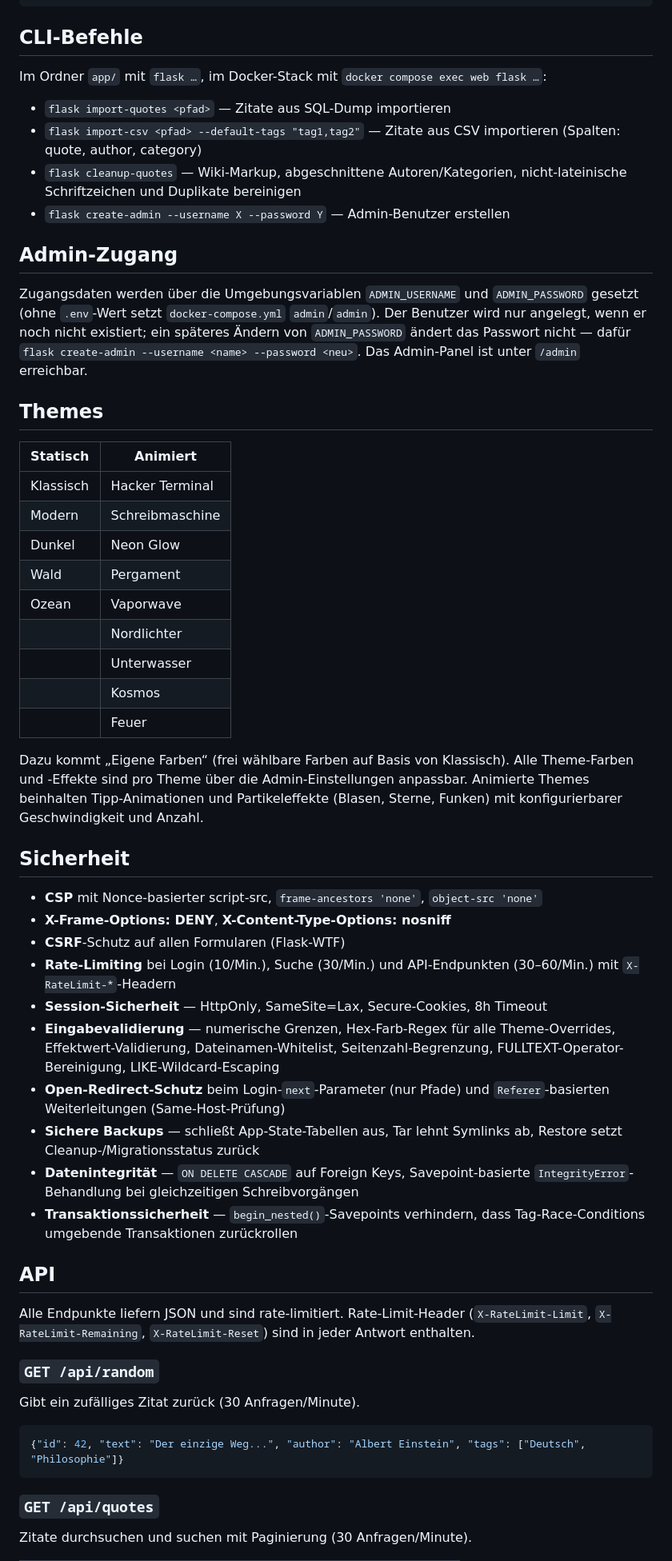
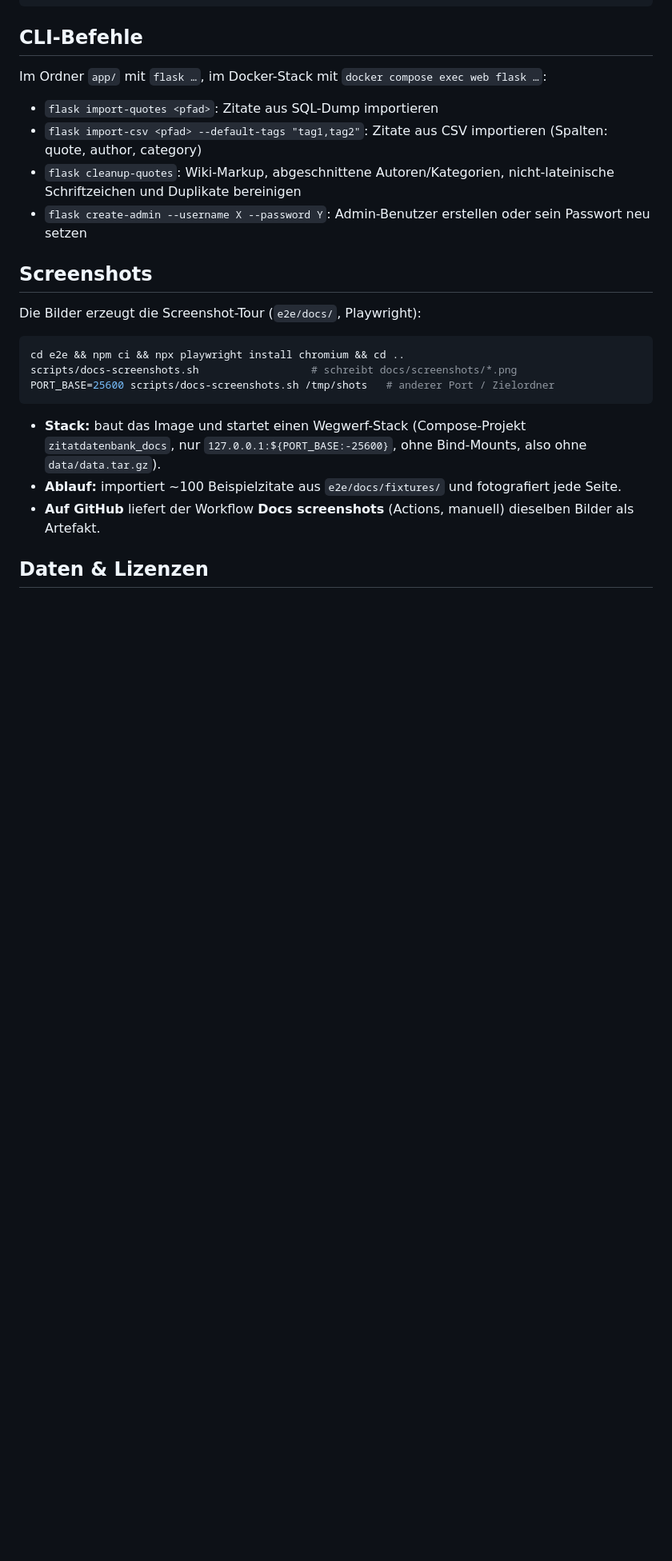
Before and after one commit to phoen-ix/Zitatdatenbank, a Markdown page: README.md, the part around one of its changes. Shown at 80% size. Rendered like a GitHub page; blank space fills up the shorter version.

````diff
--- a/README.md
+++ b/README.md
@@ -111,57 +220,24 @@ scripts/e2e.sh --grep backup        # Playwright-Argumente werden durchgereicht
 
 Im Ordner `app/` mit `flask …`, im Docker-Stack mit `docker compose exec web flask …`:
 
-- `flask import-quotes <pfad>` — Zitate aus SQL-Dump importieren
-- `flask import-csv <pfad> --default-tags "tag1,tag2"` — Zitate aus CSV importieren (Spalten: quote, author, category)
-- `flask cleanup-quotes` — Wiki-Markup, abgeschnittene Autoren/Kategorien, nicht-lateinische Schriftzeichen und Duplikate bereinigen
-- `flask create-admin --username X --password Y` — Admin-Benutzer erstellen
+- `flask import-quotes <pfad>`: Zitate aus SQL-Dump importieren
+- `flask import-csv <pfad> --default-tags "tag1,tag2"`: Zitate aus CSV importieren (Spalten: quote, author, category)
+- `flask cleanup-quotes`: Wiki-Markup, abgeschnittene Autoren/Kategorien, nicht-lateinische Schriftzeichen und Duplikate bereinigen
+- `flask create-admin --username X --password Y`: Admin-Benutzer erstellen oder sein Passwort neu setzen
 
-## Admin-Zugang
+## Screenshots
 
-Zugangsdaten werden über die Umgebungsvariablen `ADMIN_USERNAME` und `ADMIN_PASSWORD` gesetzt (ohne `.env`-Wert setzt `docker-compose.yml` `admin`/`admin`). Der Benutzer wird nur angelegt, wenn er noch nicht existiert; ein späteres Ändern von `ADMIN_PASSWORD` ändert das Passwort nicht — dafür `flask create-admin --username <name> --password <neu>`. Das Admin-Panel ist unter `/admin` erreichbar.
+Die Bilder erzeugt die Screenshot-Tour (`e2e/docs/`, Playwright):
 
-## Themes
-
-| Statisch | Animiert |
-|----------|----------|
-| Klassisch | Hacker Terminal |
-| Modern | Schreibmaschine |
-| Dunkel | Neon Glow |
-| Wald | Pergament |
-| Ozean | Vaporwave |
-| | Nordlichter |
-| | Unterwasser |
-| | Kosmos |
-| | Feuer |
-
-Dazu kommt „Eigene Farben“ (frei wählbare Farben auf Basis von Klassisch). Alle Theme-Farben und -Effekte sind pro Theme über die Admin-Einstellungen anpassbar. Animierte Themes beinhalten Tipp-Animationen und Partikeleffekte (Blasen, Sterne, Funken) mit konfigurierbarer Geschwindigkeit und Anzahl.
-
-## Sicherheit
-
-- **CSP** mit Nonce-basierter script-src, `frame-ancestors 'none'`, `object-src 'none'`
-- **X-Frame-Options: DENY**, **X-Content-Type-Options: nosniff**
-- **CSRF**-Schutz auf allen Formularen (Flask-WTF)
-- **Rate-Limiting** bei Login (10/Min.), Suche (30/Min.) und API-Endpunkten (30–60/Min.) mit `X-RateLimit-*`-Headern
-- **Session-Sicherheit** — HttpOnly, SameSite=Lax, Secure-Cookies, 8h Timeout
-- **Eingabevalidierung** — numerische Grenzen, Hex-Farb-Regex für alle Theme-Overrides, Effektwert-Validierung, Dateinamen-Whitelist, Seitenzahl-Begrenzung, FULLTEXT-Operator-Bereinigung, LIKE-Wildcard-Escaping
-- **Open-Redirect-Schutz** beim Login-`next`-Parameter (nur Pfade) und `Referer`-basierten Weiterleitungen (Same-Host-Prüfung)
-- **Sichere Backups** — schließt App-State-Tabellen aus, Tar lehnt Symlinks ab, Restore setzt Cleanup-/Migrationsstatus zurück
-- **Datenintegrität** — `ON DELETE CASCADE` auf Foreign Keys, Savepoint-basierte `IntegrityError`-Behandlung bei gleichzeitigen Schreibvorgängen
-- **Transaktionssicherheit** — `begin_nested()`-Savepoints verhindern, dass Tag-Race-Conditions umgebende Transaktionen zurückrollen
-
-## API
-
-Alle Endpunkte liefern JSON und sind rate-limitiert. Rate-Limit-Header (`X-RateLimit-Limit`, `X-RateLimit-Remaining`, `X-RateLimit-Reset`) sind in jeder Antwort enthalten.
-
-### `GET /api/random`
-
-Gibt ein zufälliges Zitat zurück (30 Anfragen/Minute).
-
-```json
-{"id": 42, "text": "Der einzige Weg...", "author": "Albert Einstein", "tags": ["Deutsch", "Philosophie"]}
+```bash
+cd e2e && npm ci && npx playwright install chromium && cd ..
+scripts/docs-screenshots.sh                  # schreibt docs/screenshots/*.png
+PORT_BASE=25600 scripts/docs-screenshots.sh /tmp/shots   # anderer Port / Zielordner
 ```
 
-### `GET /api/quotes`
+- **Stack:** baut das Image und startet einen Wegwerf-Stack (Compose-Projekt `zitatdatenbank_docs`, nur `127.0.0.1:${PORT_BASE:-25600}`, ohne Bind-Mounts, also ohne `data/data.tar.gz`).
+- **Ablauf:** importiert ~100 Beispielzitate aus `e2e/docs/fixtures/` und fotografiert jede Seite.
+- **Auf GitHub** liefert der Workflow **Docs screenshots** (Actions, manuell) dieselben Bilder als Artefakt.
 
-Zitate durchsuchen und suchen mit Paginierung (30 Anfragen/Minute).
+## Daten & Lizenzen
 
````
Also changed, not shown: other parts of README.md (+351 -206 lines), CLAUDE.md (+2 -2 lines).
